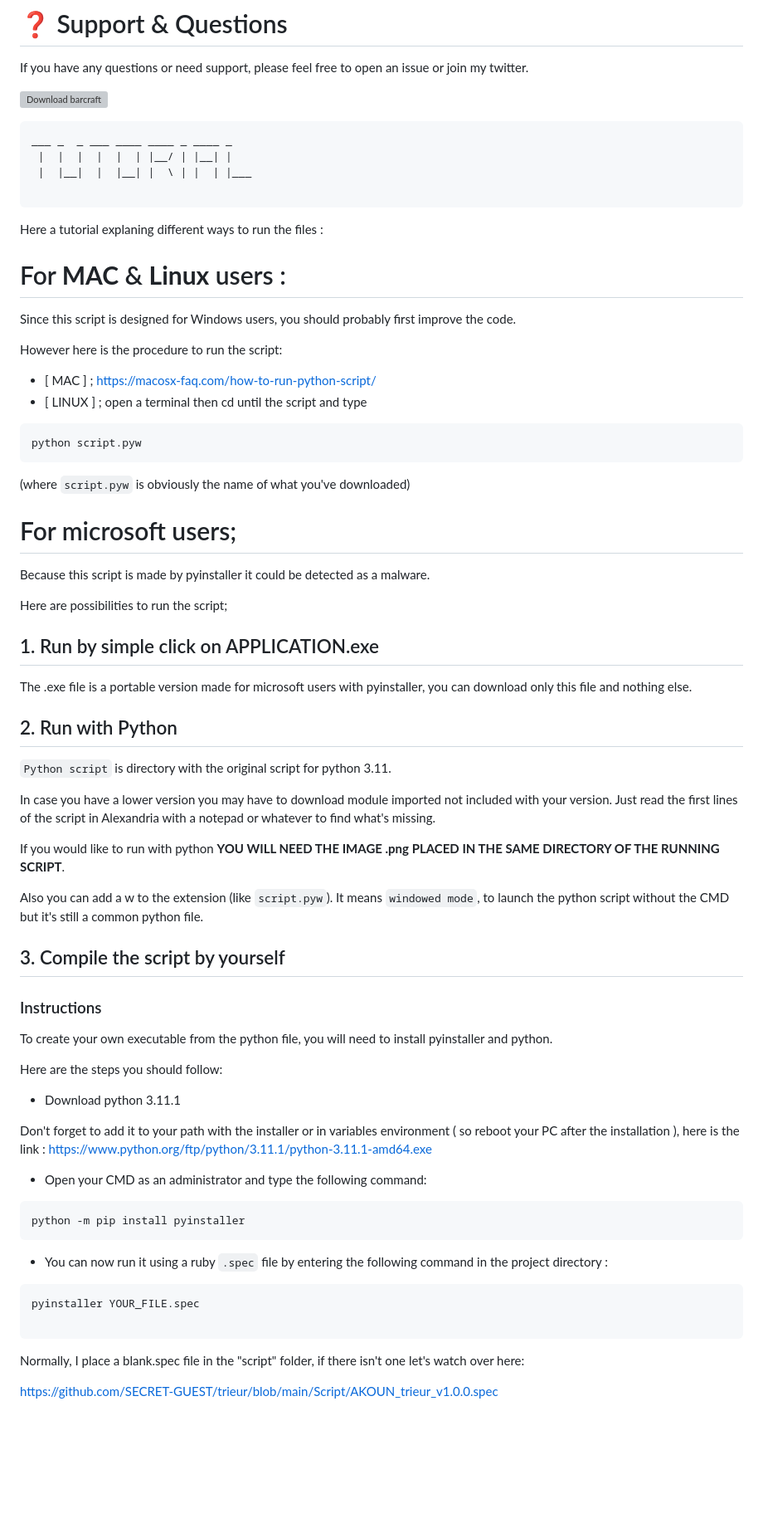
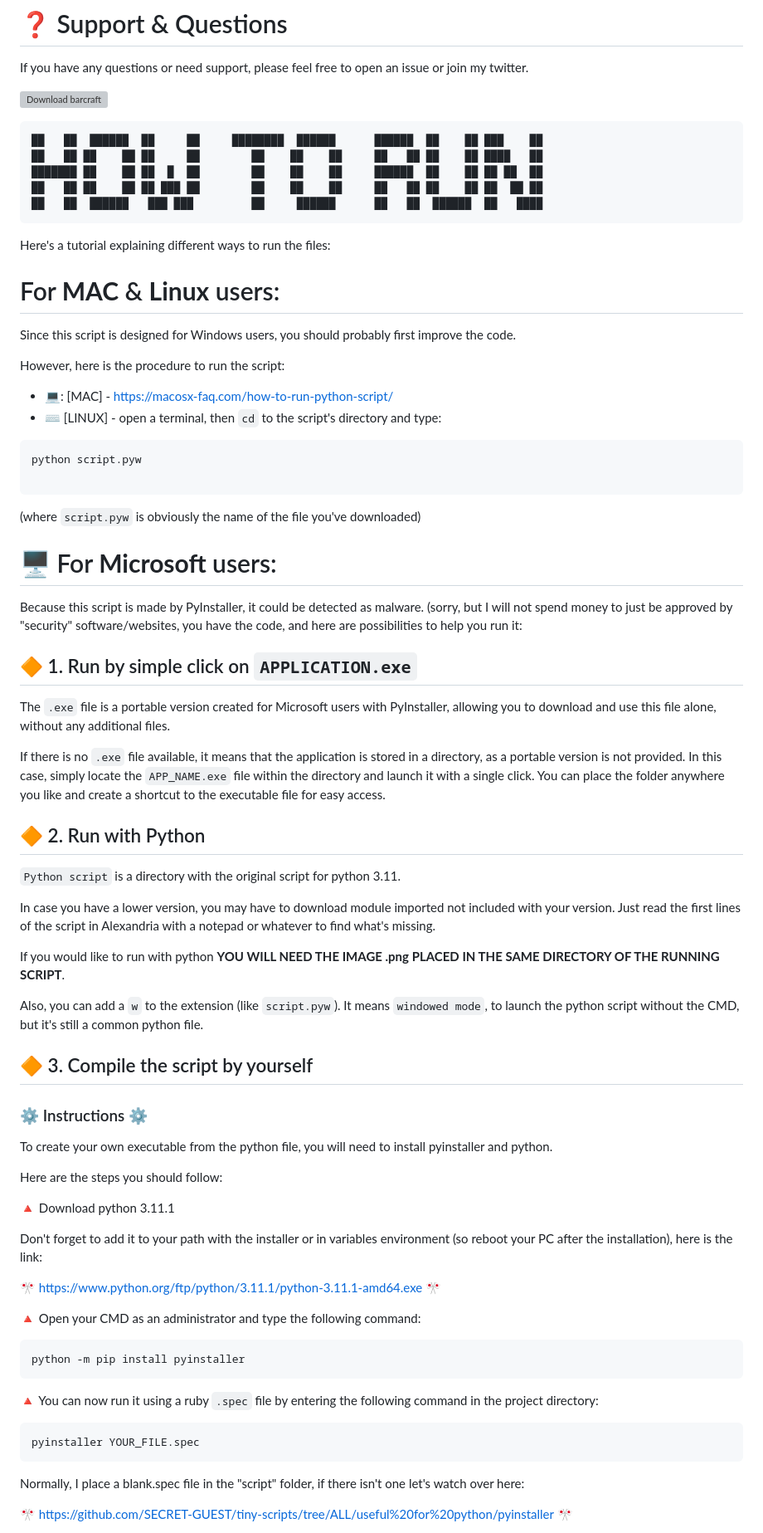
Before and after one commit to SECRET-GUEST/barcraft, a Markdown page: README.md, the part around one of its changes. Shown at 83% size. Rendered like a GitHub page; blank space fills up the shorter version; grey boxes are pictures that could not be loaded.

````diff
--- a/README.md
+++ b/README.md
@@ -36,78 +36,78 @@ If you have any questions or need support, please feel free to open an issue or
 
 [![Download barcraft](https://a.fsdn.com/con/app/sf-download-button)](https://sourceforge.net/projects/barcraft/files/latest/download)
 
-```
-___ _  _ ___ ____ ____ _ ____ _
- |  |  |  |  |  | |__/ | |__| |
- |  |__|  |  |__| |  \ | |  | |___
 
 ```
+██   ██  ██████  ██     ██     ████████  ██████      ██████  ██    ██ ███    ██
+██   ██ ██    ██ ██     ██        ██    ██    ██     ██   ██ ██    ██ ████   ██
+███████ ██    ██ ██  █  ██        ██    ██    ██     ██████  ██    ██ ██ ██  ██
+██   ██ ██    ██ ██ ███ ██        ██    ██    ██     ██   ██ ██    ██ ██  ██ ██
+██   ██  ██████   ███ ███         ██     ██████      ██   ██  ██████  ██   ████
+```
 
-Here a tutorial explaning different ways to run the files :
+Here's a tutorial explaining different ways to run the files:
 
-
-# For **MAC** & **Linux** users :
+# For **MAC** & **Linux** users:
 
 Since this script is designed for Windows users, you should probably first improve the code.
 
-However here is the procedure to run the script:
+However, here is the procedure to run the script:
 
-* [ MAC ] ; https://macosx-faq.com/how-to-run-python-script/
-* [ LINUX ] ; open a terminal then cd until the script and type
+* :computer:: [MAC] - https://macosx-faq.com/how-to-run-python-script/
+* :keyboard: [LINUX] - open a terminal, then `cd` to the script's directory and type:
 
 ```
 python script.pyw
+
 ```
-(where `script.pyw` is obviously the name of what you've downloaded)
+(where `script.pyw` is obviously the name of the file you've downloaded)
 
+# :desktop_computer: For **Microsoft** users:
 
-# For microsoft users;
+Because this script is made by PyInstaller, it could be detected as malware. (sorry, but I will not spend money to just be approved by "security" software/websites, you have the code, and here are possibilities to help you run it:
 
-Because this script is made by pyinstaller it could be detected as a malware.
+## :large_orange_diamond: 1. Run by simple click on `APPLICATION.exe`
 
-Here are possibilities to run the script;
+The `.exe` file is a portable version created for Microsoft users with PyInstaller, allowing you to download and use this file alone, without any additional files.
 
-## 1. Run by simple click on APPLICATION.exe
+If there is no `.exe` file available, it means that the application is stored in a directory, as a portable version is not provided. In this case, simply locate the `APP_NAME.exe` file within the directory and launch it with a single click. You can place the folder anywhere you like and create a shortcut to the executable file for easy access.
 
-The .exe file is a portable version made for microsoft users with pyinstaller, you can download only this file and nothing else.
+## :large_orange_diamond: 2. Run with Python
 
+`Python script` is a directory with the original script for python 3.11.
 
-## 2. Run with Python
-
-`Python script` is directory with the original script for python 3.11.
-
-In case you have a lower version you may have to download module imported not included with your version.
-Just read the first lines of the script in Alexandria with a notepad or whatever to find what's missing.
+In case you have a lower version, you may have to download module imported not included with your version. Just read the first lines of the script in Alexandria with a notepad or whatever to find what's missing.
 
 If you would like to run with python **YOU WILL NEED THE IMAGE .png PLACED IN THE SAME DIRECTORY OF THE RUNNING SCRIPT**.
 
-Also you can add a w to the extension (like `script.pyw`). It means `windowed mode`, to launch the python script without the CMD but it's still a common python file.
+Also, you can add a `w` to the extension (like `script.pyw`). It means `windowed mode`, to launch the python script without the CMD, but it's still a common python file.
 
+## :large_orange_diamond: 3. Compile the script by yourself
 
-## 3. Compile the script by yourself
-
-### Instructions
+### :gear: Instructions :gear:
 
 To create your own executable from the python file, you will need to install pyinstaller and python.
 
 Here are the steps you should follow:
 
-* Download python 3.11.1
+   :small_red_triangle: Download python 3.11.1
 
-Don't forget to add it to your path with the installer or in variables environment ( so reboot your PC after the installation ), here is the link : https://www.python.org/ftp/python/3.11.1/python-3.11.1-amd64.exe
+Don't forget to add it to your path with the installer or in variables environment (so reboot your PC after the installation), here is the link:
 
-* Open your CMD as an administrator and type the following command:
+:crossed_flags: https://www.python.org/ftp/python/3.11.1/python-3.11.1-amd64.exe :crossed_flags:
+
+:small_red_triangle: Open your CMD as an administrator and type the following command:
 
 ```
 python -m pip install pyinstaller
 ```
 
-* You can now run it using a ruby `.spec` file by entering the following command in the project directory :
-```
+:small_red_triangle: You can now run it using a ruby `.spec` file by entering the following command in the project directory:
+
+```bash
 pyinstaller YOUR_FILE.spec
-
 ```
 Normally, I place a blank.spec file in the "script" folder, if there isn't one let's watch over here:
 
-https://github.com/SECRET-GUEST/trieur/blob/main/Script/AKOUN_trieur_v1.0.0.spec
+:crossed_flags: https://github.com/SECRET-GUEST/tiny-scripts/tree/ALL/useful%20for%20python/pyinstaller :crossed_flags:
 
````
Also changed, not shown: other parts of README.md (+17 -16 lines).
